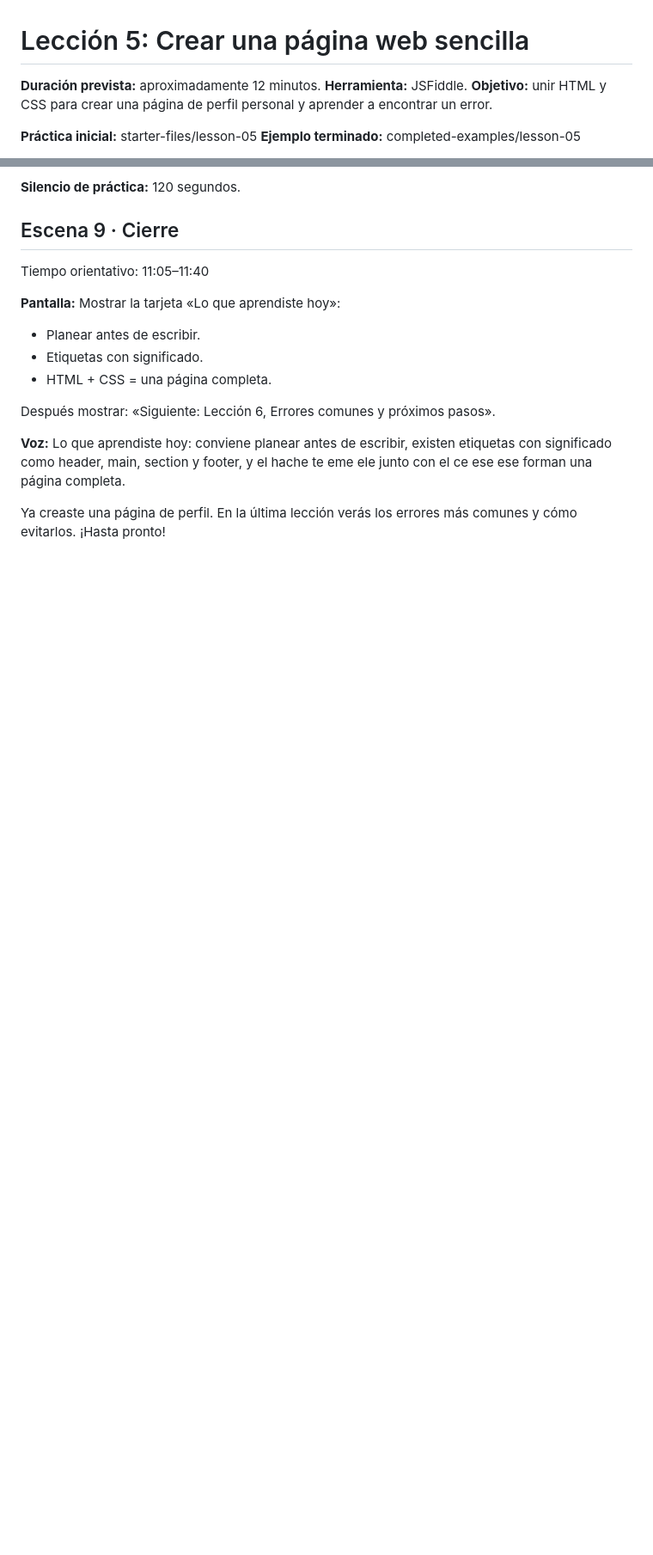
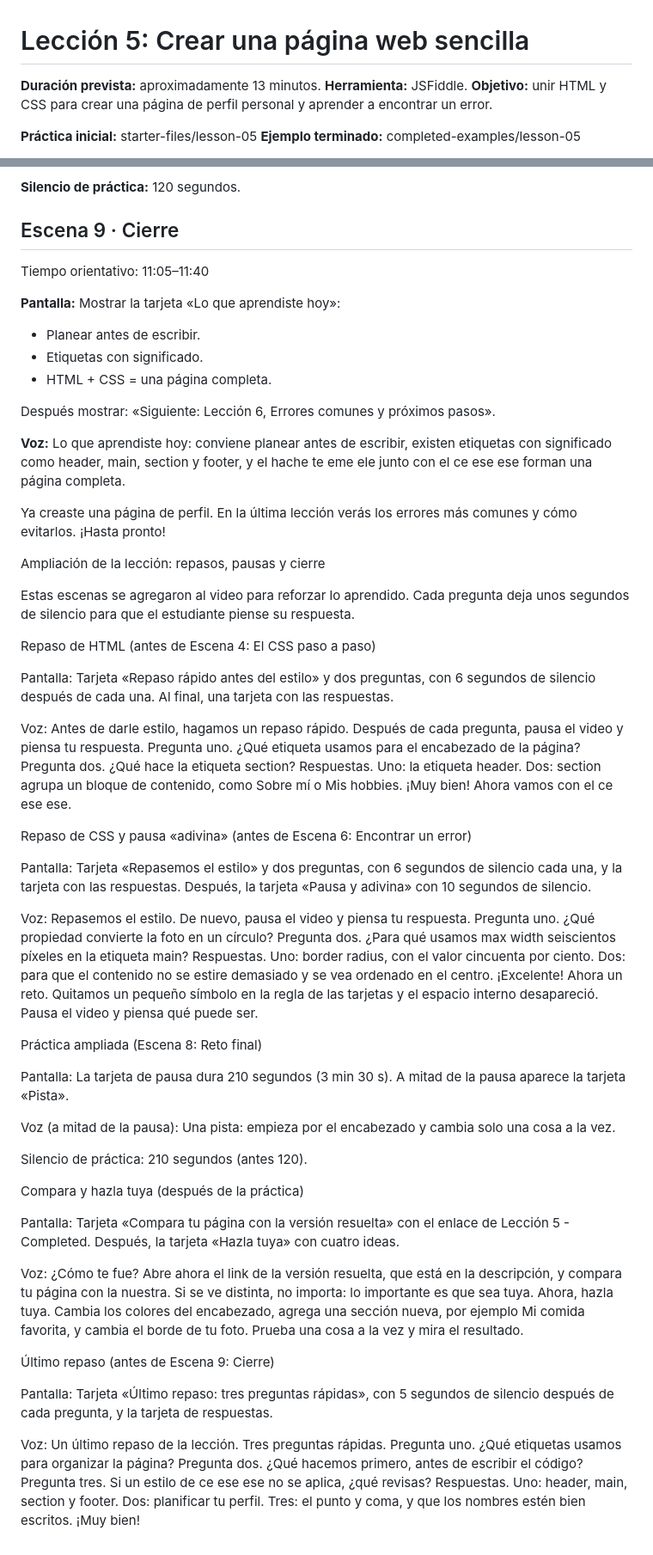
Before and after one commit to InventiaStock/webdev-course-inventiastock, a Markdown page: scripts/lesson-05.md, 2 parts joined by grey strips. Shown at 86% size. GitHub-like rendering; blank space fills up the shorter version.

Commit message:
docs(scripts): update lessons 5 and 6 with review questions
Task: T-DOC.4

```diff
--- a/scripts/lesson-05.md
+++ b/scripts/lesson-05.md
@@ -1,6 +1,6 @@
 # Lección 5: Crear una página web sencilla
 
-**Duración prevista:** aproximadamente 12 minutos.
+**Duración prevista:** aproximadamente 13 minutos.
 **Herramienta:** JSFiddle.
 **Objetivo:** unir HTML y CSS para crear una página de perfil
 personal y aprender a encontrar un error.
@@ -302,3 +302,39 @@ Ya creaste una página de perfil.
 En la última lección verás los errores más comunes
 y cómo evitarlos.
 ¡Hasta pronto!
+
+Ampliación de la lección: repasos, pausas y cierre
+
+Estas escenas se agregaron al video para reforzar lo aprendido. Cada pregunta deja unos segundos de silencio para que el estudiante piense su respuesta.
+
+Repaso de HTML (antes de Escena 4: El CSS paso a paso)
+
+Pantalla: Tarjeta «Repaso rápido antes del estilo» y dos preguntas, con 6 segundos de silencio después de cada una. Al final, una tarjeta con las respuestas.
+
+Voz: Antes de darle estilo, hagamos un repaso rápido. Después de cada pregunta, pausa el video y piensa tu respuesta. Pregunta uno. ¿Qué etiqueta usamos para el encabezado de la página? Pregunta dos. ¿Qué hace la etiqueta section? Respuestas. Uno: la etiqueta header. Dos: section agrupa un bloque de contenido, como Sobre mí o Mis hobbies. ¡Muy bien! Ahora vamos con el ce ese ese.
+
+Repaso de CSS y pausa «adivina» (antes de Escena 6: Encontrar un error)
+
+Pantalla: Tarjeta «Repasemos el estilo» y dos preguntas, con 6 segundos de silencio cada una, y la tarjeta con las respuestas. Después, la tarjeta «Pausa y adivina» con 10 segundos de silencio.
+
+Voz: Repasemos el estilo. De nuevo, pausa el video y piensa tu respuesta. Pregunta uno. ¿Qué propiedad convierte la foto en un círculo? Pregunta dos. ¿Para qué usamos max width seiscientos píxeles en la etiqueta main? Respuestas. Uno: border radius, con el valor cincuenta por ciento. Dos: para que el contenido no se estire demasiado y se vea ordenado en el centro. ¡Excelente! Ahora un reto. Quitamos un pequeño símbolo en la regla de las tarjetas y el espacio interno desapareció. Pausa el video y piensa qué puede ser.
+
+Práctica ampliada (Escena 8: Reto final)
+
+Pantalla: La tarjeta de pausa dura 210 segundos (3 min 30 s). A mitad de la pausa aparece la tarjeta «Pista».
+
+Voz (a mitad de la pausa): Una pista: empieza por el encabezado y cambia solo una cosa a la vez.
+
+Silencio de práctica: 210 segundos (antes 120).
+
+Compara y hazla tuya (después de la práctica)
+
+Pantalla: Tarjeta «Compara tu página con la versión resuelta» con el enlace de Lección 5 - Completed. Después, la tarjeta «Hazla tuya» con cuatro ideas.
+
+Voz: ¿Cómo te fue? Abre ahora el link de la versión resuelta, que está en la descripción, y compara tu página con la nuestra. Si se ve distinta, no importa: lo importante es que sea tuya. Ahora, hazla tuya. Cambia los colores del encabezado, agrega una sección nueva, por ejemplo Mi comida favorita, y cambia el borde de tu foto. Prueba una cosa a la vez y mira el resultado.
+
+Último repaso (antes de Escena 9: Cierre)
+
+Pantalla: Tarjeta «Último repaso: tres preguntas rápidas», con 5 segundos de silencio después de cada pregunta, y la tarjeta de respuestas.
+
+Voz: Un último repaso de la lección. Tres preguntas rápidas. Pregunta uno. ¿Qué etiquetas usamos para organizar la página? Pregunta dos. ¿Qué hacemos primero, antes de escribir el código? Pregunta tres. Si un estilo de ce ese ese no se aplica, ¿qué revisas? Respuestas. Uno: header, main, section y footer. Dos: planificar tu perfil. Tres: el punto y coma, y que los nombres estén bien escritos. ¡Muy bien!
```
Also changed, not shown: scripts/lesson-06.md (+45 -13 lines).
